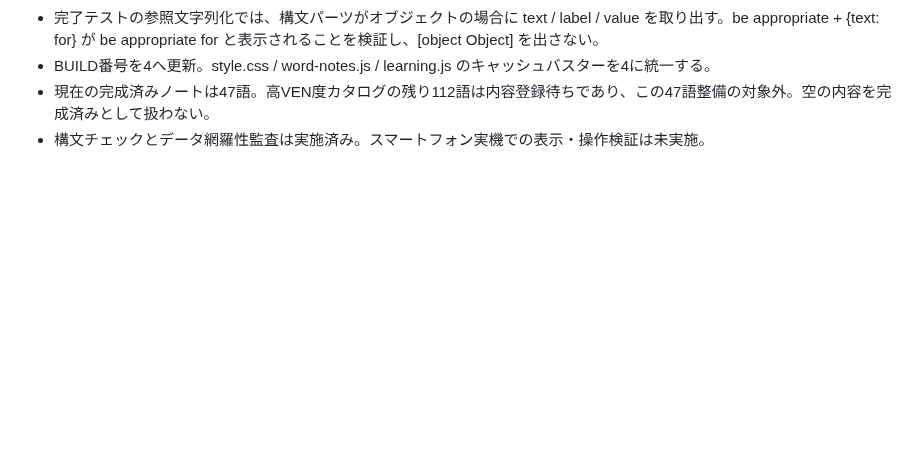
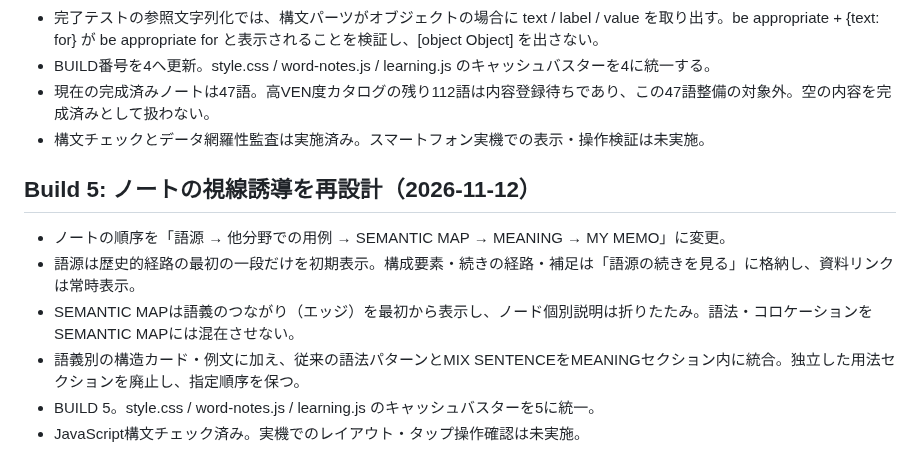
Before and after one commit to BC-sileo/vocab-OS, a Markdown page: WORD_NOTE_SPEC.md, the part around the change. GitHub-like rendering; blank space fills up the shorter version.

Commit message:
Document build 5 note hierarchy

```diff
--- a/WORD_NOTE_SPEC.md
+++ b/WORD_NOTE_SPEC.md
@@ -367,3 +367,13 @@ compareなど一部の単語だけに作り込んだUIを、別の単語にも
 - BUILD番号を4へ更新。style.css / word-notes.js / learning.js のキャッシュバスターを4に統一する。
 - 現在の完成済みノートは47語。高VEN度カタログの残り112語は内容登録待ちであり、この47語整備の対象外。空の内容を完成済みとして扱わない。
 - 構文チェックとデータ網羅性監査は実施済み。スマートフォン実機での表示・操作検証は未実施。
+
+
+## Build 5: ノートの視線誘導を再設計（2026-11-12）
+
+- ノートの順序を「語源 → 他分野での用例 → SEMANTIC MAP → MEANING → MY MEMO」に変更。
+- 語源は歴史的経路の最初の一段だけを初期表示。構成要素・続きの経路・補足は「語源の続きを見る」に格納し、資料リンクは常時表示。
+- SEMANTIC MAPは語義のつながり（エッジ）を最初から表示し、ノード個別説明は折りたたみ。語法・コロケーションをSEMANTIC MAPには混在させない。
+- 語義別の構造カード・例文に加え、従来の語法パターンとMIX SENTENCEをMEANINGセクション内に統合。独立した用法セクションを廃止し、指定順序を保つ。
+- BUILD 5。style.css / word-notes.js / learning.js のキャッシュバスターを5に統一。
+- JavaScript構文チェック済み。実機でのレイアウト・タップ操作確認は未実施。
```
